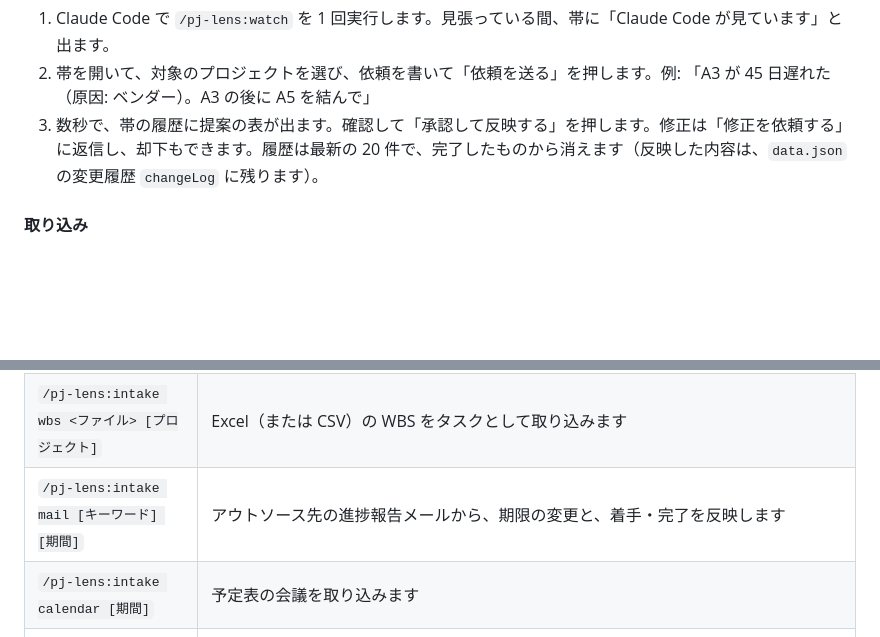
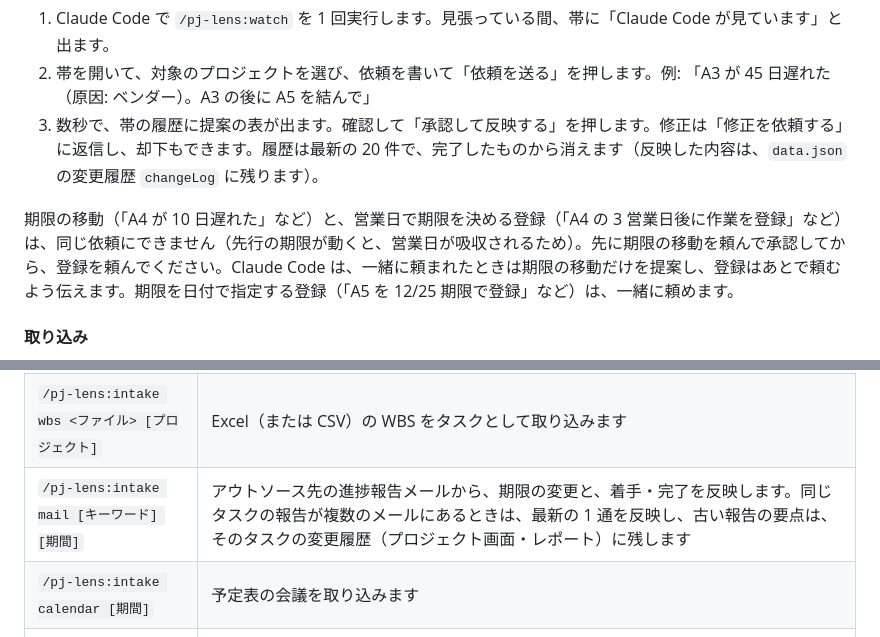
Before and after one commit to asama0101/pj-lens, a Markdown page: README.md, 2 parts joined by grey strips. Rendered like a GitHub page; blank space fills up the shorter version.

Commit message:
docs: README と開発者向け文書に、古いメール報告の履歴と、期限の移動と営業日指定の登録の併用エラーを書く
Co-Authored-By: Claude Sonnet 5.5 <noreply@anthropic.com>
Claude-Session: https://claude.ai/code/session_01BPWkEUFZeb4YaNtWH8Q7fE

```diff
--- a/README.md
+++ b/README.md
@@ -124,6 +124,8 @@ Claude Code がデータを直したあと、画面はファイルを自動で
 2. 帯を開いて、対象のプロジェクトを選び、依頼を書いて「依頼を送る」を押します。例: 「A3 が 45 日遅れた（原因: ベンダー）。A3 の後に A5 を結んで」
 3. 数秒で、帯の履歴に提案の表が出ます。確認して「承認して反映する」を押します。修正は「修正を依頼する」に返信し、却下もできます。履歴は最新の 20 件で、完了したものから消えます（反映した内容は、`data.json` の変更履歴 `changeLog` に残ります）。
 
+期限の移動（「A4 が 10 日遅れた」など）と、営業日で期限を決める登録（「A4 の 3 営業日後に作業を登録」など）は、同じ依頼にできません（先行の期限が動くと、営業日が吸収されるため）。先に期限の移動を頼んで承認してから、登録を頼んでください。Claude Code は、一緒に頼まれたときは期限の移動だけを提案し、登録はあとで頼むよう伝えます。期限を日付で指定する登録（「A5 を 12/25 期限で登録」など）は、一緒に頼めます。
+
 #### 取り込み
 
 どれも「読み取り → 変更案の表 → あなたの承認 → 書き込み」の順です。承認の前は、タスクなどのデータを変えません（依頼と提案は、`data.json` の受信箱に書き込まれます）。
@@ -132,7 +134,7 @@ Claude Code がデータを直したあと、画面はファイルを自動で
 |---|---|
 | `/pj-lens:intake`＋本文 | 貼ったメール・議事録・メモから、タスクの登録案を作ります。期限が書かれていなければ、先行と営業日（土日と、日本の祝日・登録した休みを除く日）で日程を仮に置き、行番号と営業日つきの表で見せます（「3 行目を 10 営業日に」のように直してから承認します）。日程変更は `replan` を案内し、待ち先は報告だけします。提案は帯の履歴にも出ます |
 | `/pj-lens:intake wbs <ファイル> [プロジェクト]` | Excel（または CSV）の WBS をタスクとして取り込みます |
-| `/pj-lens:intake mail [キーワード] [期間]` | アウトソース先の進捗報告メールから、期限の変更と、着手・完了を反映します |
+| `/pj-lens:intake mail [キーワード] [期間]` | アウトソース先の進捗報告メールから、期限の変更と、着手・完了を反映します。同じタスクの報告が複数のメールにあるときは、最新の 1 通を反映し、古い報告の要点は、そのタスクの変更履歴（プロジェクト画面・レポート）に残します |
 | `/pj-lens:intake calendar [期間]` | 予定表の会議を取り込みます |
 | `/pj-lens:intake rules` | 会議のプロジェクト規則（件名のキーワード → プロジェクト）を見る・変える |
 
```
Also changed, not shown: docs/development.md (+5 -2 lines).
